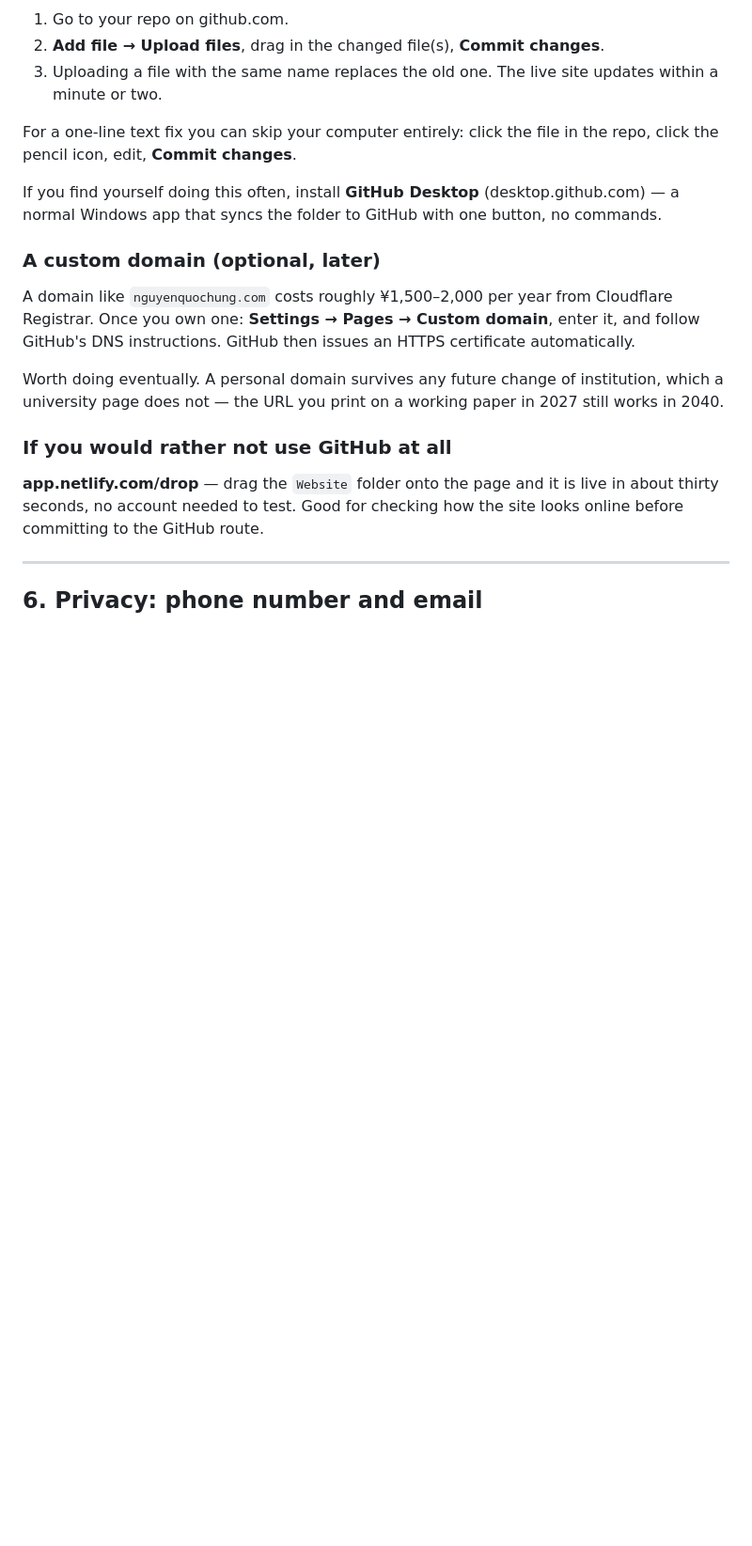
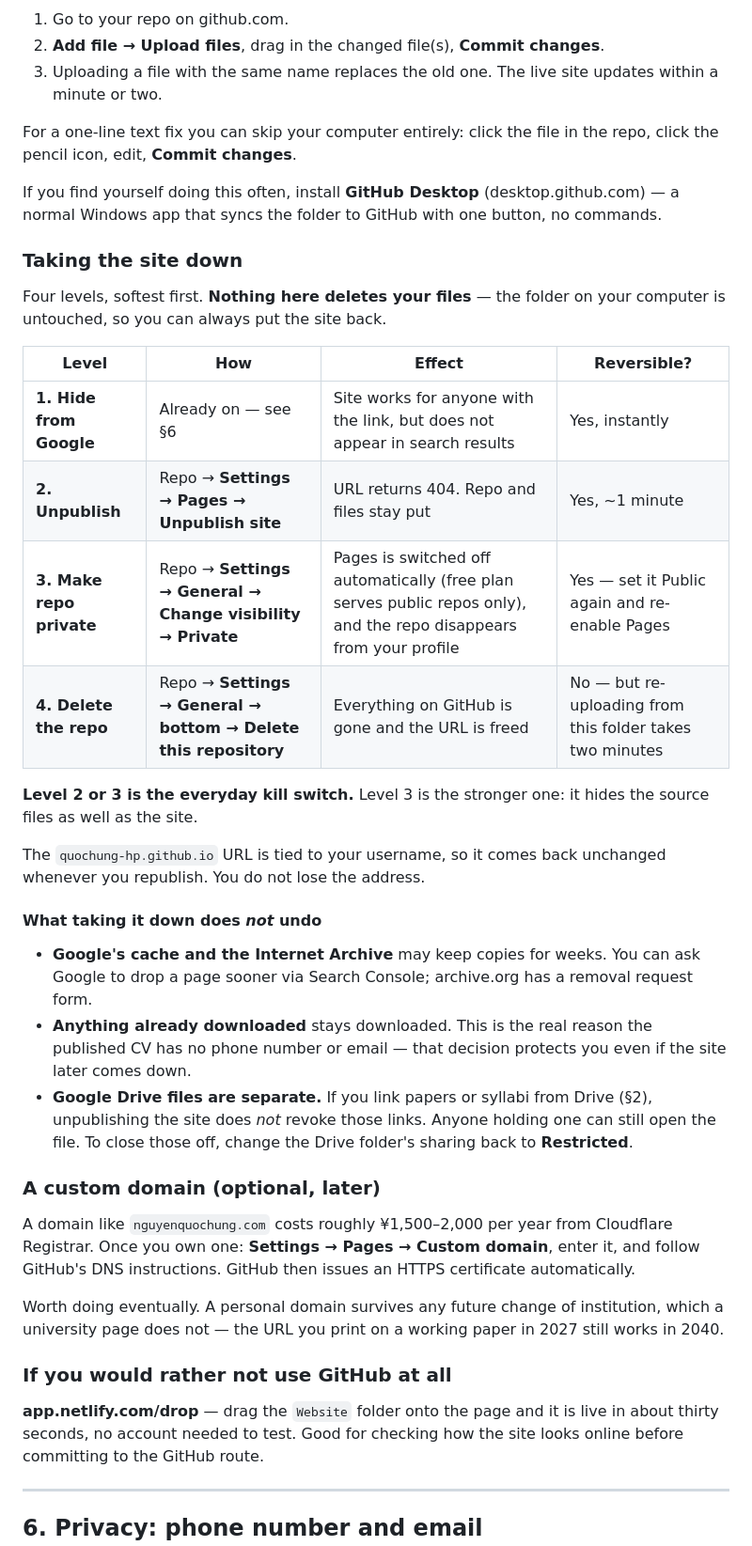
Before and after one commit to quochung-hp/quochung-hp.github.io, a Markdown page: README.md, the part around the change. Shown at 94% size. Drawn GitHub-style; blank space fills up the shorter version.

Commit message:
Document how to take the site down

```diff
--- a/README.md
+++ b/README.md
@@ -261,6 +261,37 @@ If you find yourself doing this often, install **GitHub Desktop**
 (desktop.github.com) — a normal Windows app that syncs the folder to GitHub with
 one button, no commands.
 
+### Taking the site down
+
+Four levels, softest first. **Nothing here deletes your files** — the folder on
+your computer is untouched, so you can always put the site back.
+
+| Level | How | Effect | Reversible? |
+|---|---|---|---|
+| **1. Hide from Google** | Already on — see §6 | Site works for anyone with the link, but does not appear in search results | Yes, instantly |
+| **2. Unpublish** | Repo → **Settings → Pages → Unpublish site** | URL returns 404. Repo and files stay put | Yes, ~1 minute |
+| **3. Make repo private** | Repo → **Settings → General → Change visibility → Private** | Pages is switched off automatically (free plan serves public repos only), and the repo disappears from your profile | Yes — set it Public again and re-enable Pages |
+| **4. Delete the repo** | Repo → **Settings → General → bottom → Delete this repository** | Everything on GitHub is gone and the URL is freed | No — but re-uploading from this folder takes two minutes |
+
+**Level 2 or 3 is the everyday kill switch.** Level 3 is the stronger one: it
+hides the source files as well as the site.
+
+The `quochung-hp.github.io` URL is tied to your username, so it comes back
+unchanged whenever you republish. You do not lose the address.
+
+#### What taking it down does *not* undo
+
+- **Google's cache and the Internet Archive** may keep copies for weeks. You can
+  ask Google to drop a page sooner via Search Console; archive.org has a removal
+  request form.
+- **Anything already downloaded** stays downloaded. This is the real reason the
+  published CV has no phone number or email — that decision protects you even
+  if the site later comes down.
+- **Google Drive files are separate.** If you link papers or syllabi from Drive
+  (§2), unpublishing the site does *not* revoke those links. Anyone holding one
+  can still open the file. To close those off, change the Drive folder's sharing
+  back to **Restricted**.
+
 ### A custom domain (optional, later)
 
 A domain like `nguyenquochung.com` costs roughly ¥1,500–2,000 per year from
```
